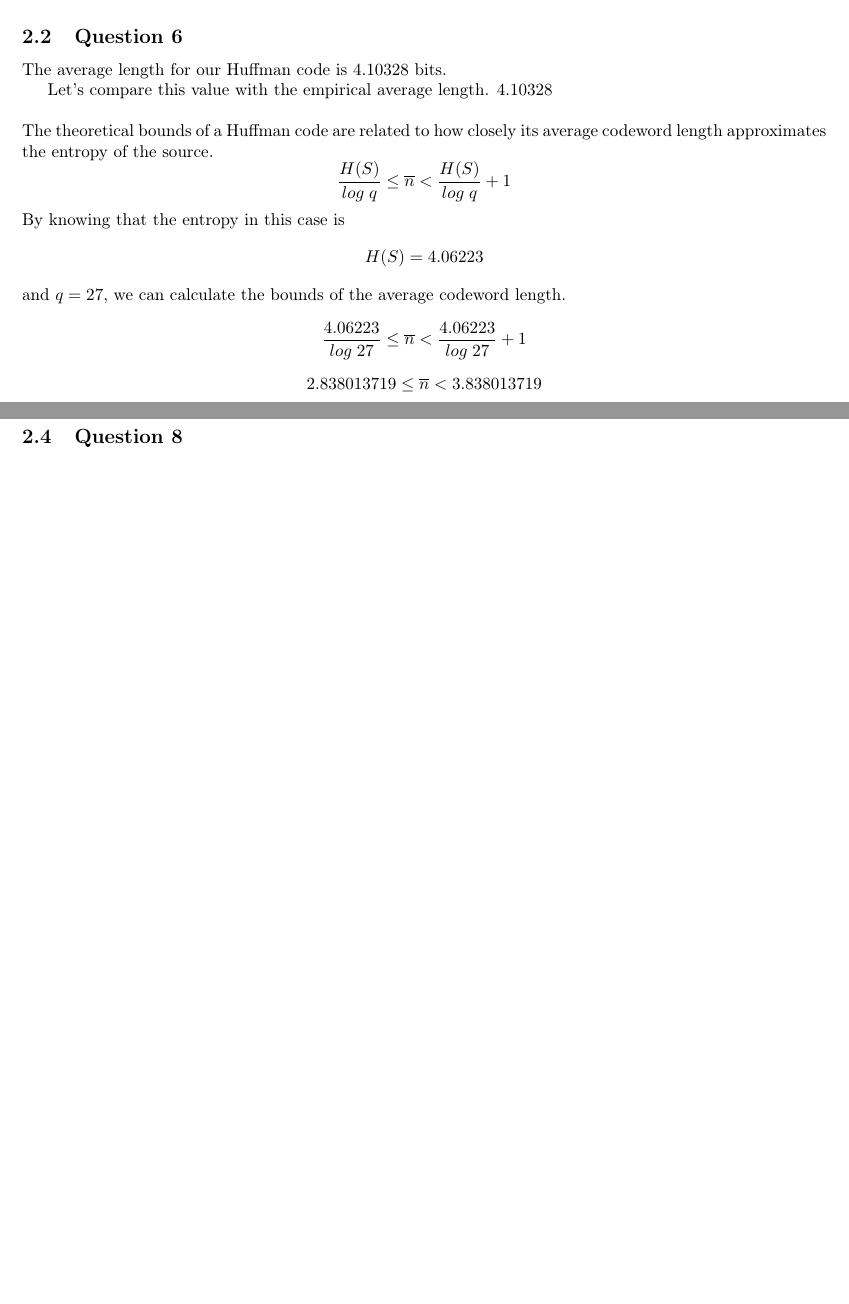
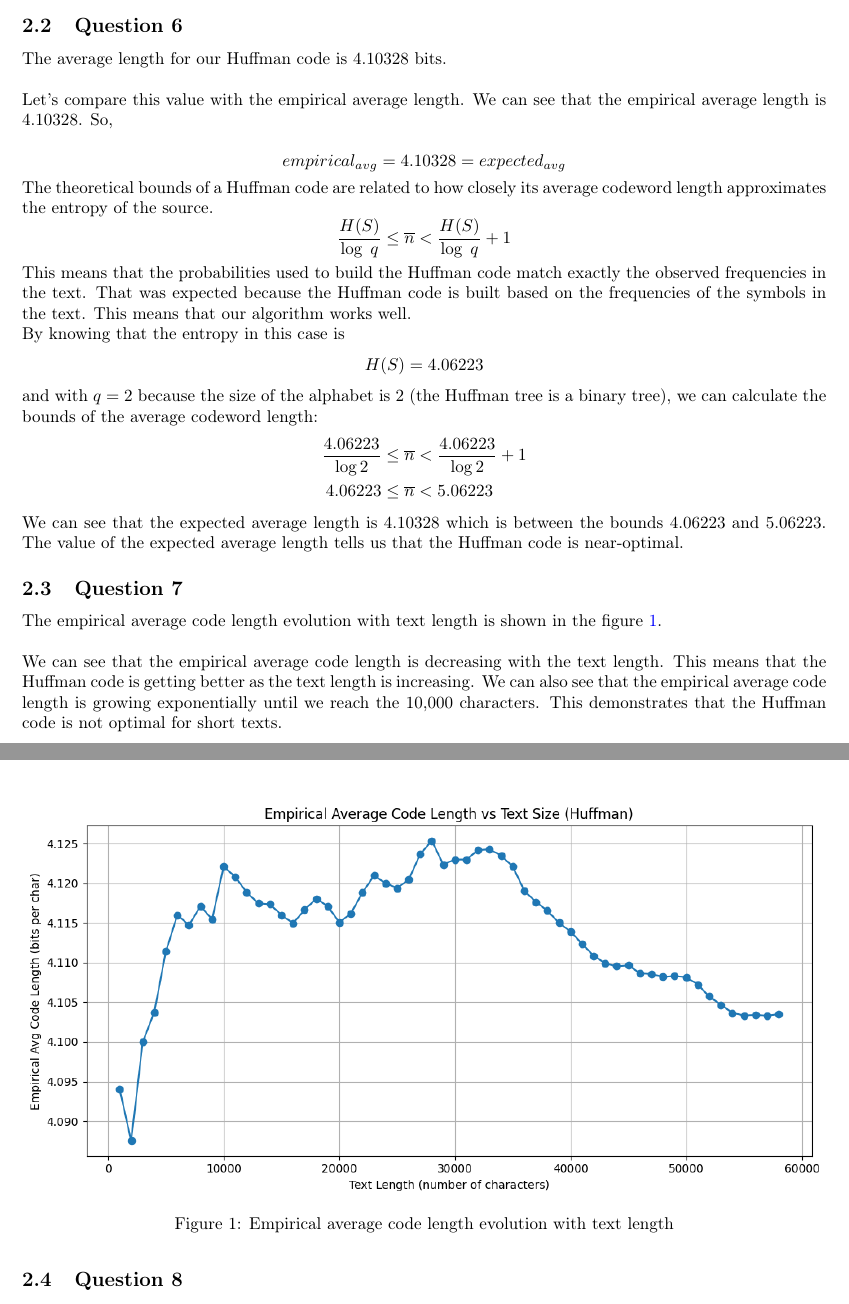
Before and after one commit to Azzagal/ICT-project-2, a LaTeX document (Report/s203724s204896.tex): two parts of pages 5 and 6 of 6, joined at a grey line, cut so that both start at the same text, the shorter picture padded with empty space. Compiled offline with pdfLaTeX.

Commit message:
Question 6 and 7 done

```diff
--- a/Report/s203724s204896.tex
+++ b/Report/s203724s204896.tex
@@ -190,29 +190,57 @@ channel coding}
 
     \subsection{Question 6}
 
-    The average length for our Huffman code is $4.10328$ bits.
+    The average length for our Huffman code is $4.10328$ bits. \\
 
-    Let's compare this value with the empirical average length. 4.10328\\
+    \noindent
+    Let's compare this value with the empirical average length.
+    We can see that the empirical average length is $4.10328$. So,\\
+    \[
+        empirical_{avg} = 4.10328 = expected_{avg}
+    \]
 
 
     \noindent
     The theoretical bounds of a Huffman code are related to how closely its average codeword
     length approximates the entropy of the source.
     \[
-        \frac{H(S)}{log \; q} \leq \overline{n} < \frac{H(S)}{log \; q} + 1
+        \frac{H(S)}{\log \; q} \leq \overline{n} < \frac{H(S)}{\log \; q} + 1
     \]
 
     \noindent
+    This means that the probabilities used to build the Huffman code match exactly the observed frequencies in the text.
+    That was expected because the Huffman code is built based on the frequencies of the symbols in the text.
+    This means that our algorithm works well.
+
+    \noindent
     By knowing that the entropy in this case is \[H(S) = 4.06223\] and
-    $q = 27$, we can calculate the bounds of the average codeword length.
-    \[
-        \frac{4.06223}{log \; 27} \leq \overline{n} < \frac{4.06223}{log \; 27} + 1
-    \]
-    \[
-        2.838013719 \leq \overline{n} < 3.838013719
-    \]
+    with $q = 2$ because the size of the alphabet is 2 (the Huffman tree is a binary tree), we can calculate the bounds of the average codeword length:
+    \begin{align*}
+        \frac{4.06223}{\log 2} &\leq \overline{n} < \frac{4.06223}{\log 2} + 1 \\
+        4.06223 &\leq \overline{n} < 5.06223
+    \end{align*}
+
+    \noindent
+    We can see that the expected average length is $4.10328$ which is between the bounds $4.06223$ and $5.06223$.
+    The value of the expected average length tells us that the Huffman code is near-optimal.
 
     \subsection{Question 7}
+
+    The empirical average code length evolution with text length is shown in the figure
+    \ref{fig:evolution_avg_code_length}.\\
+
+    \begin{figure}[ht]
+        \centering
+        \includegraphics[width=1\textwidth]{Images/evolution_avg_code_length.png}
+        \caption{Empirical average code length evolution with text length}
+        \label{fig:evolution_avg_code_length}
+    \end{figure}
+
+    \noindent
+    We can see that the empirical average code length is decreasing with the text length.
+    This means that the Huffman code is getting better as the text length is increasing.
+    We can also see that the empirical average code length is growing exponentially until we reach the 10,000 characters.
+    This demonstrates that the Huffman code is not optimal for short texts.
 
     \subsection{Question 8}
 
```
Also changed, not shown: Report/Images/evolution_avg_code_length.png (added), Report/s203724s204896.pdf.
